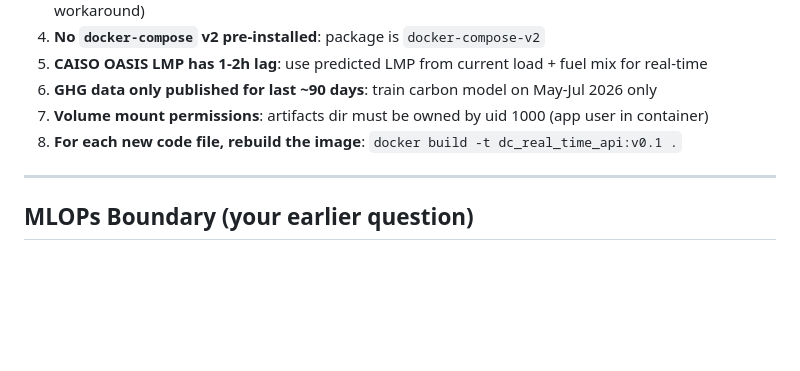
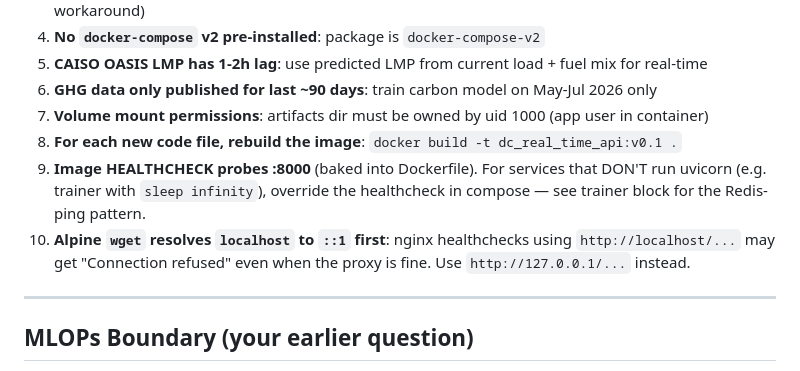
Before and after one commit to Hiroaki0422/datacenter_real_time_ml, a Markdown page: RESUME.md, the part around the change. Rendered like a GitHub page; blank space fills up the shorter version.

Commit message:
RESUME.md: add healthcheck gotchas (#9 image HEALTHCHECK override, #10 Alpine wget IPv6)

```diff
--- a/RESUME.md
+++ b/RESUME.md
@@ -265,6 +265,8 @@ docker compose down
 6. **GHG data only published for last ~90 days**: train carbon model on May-Jul 2026 only
 7. **Volume mount permissions**: artifacts dir must be owned by uid 1000 (app user in container)
 8. **For each new code file, rebuild the image**: `docker build -t dc_real_time_api:v0.1 .`
+9. **Image HEALTHCHECK probes :8000** (baked into Dockerfile). For services that DON'T run uvicorn (e.g. trainer with `sleep infinity`), override the healthcheck in compose — see trainer block for the Redis-ping pattern.
+10. **Alpine `wget` resolves `localhost` to `::1` first**: nginx healthchecks using `http://localhost/...` may get "Connection refused" even when the proxy is fine. Use `http://127.0.0.1/...` instead.
 
 ---
 
```
